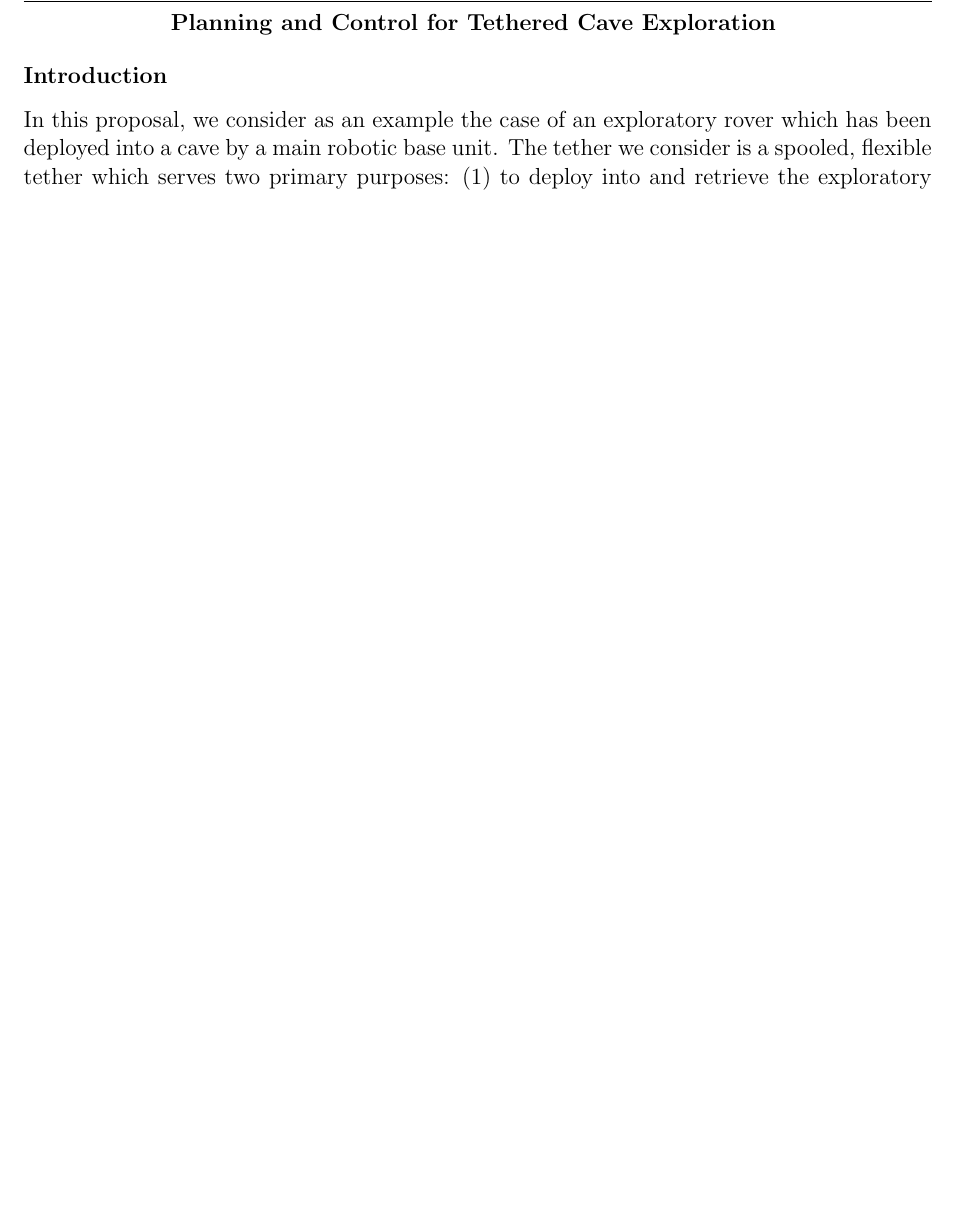
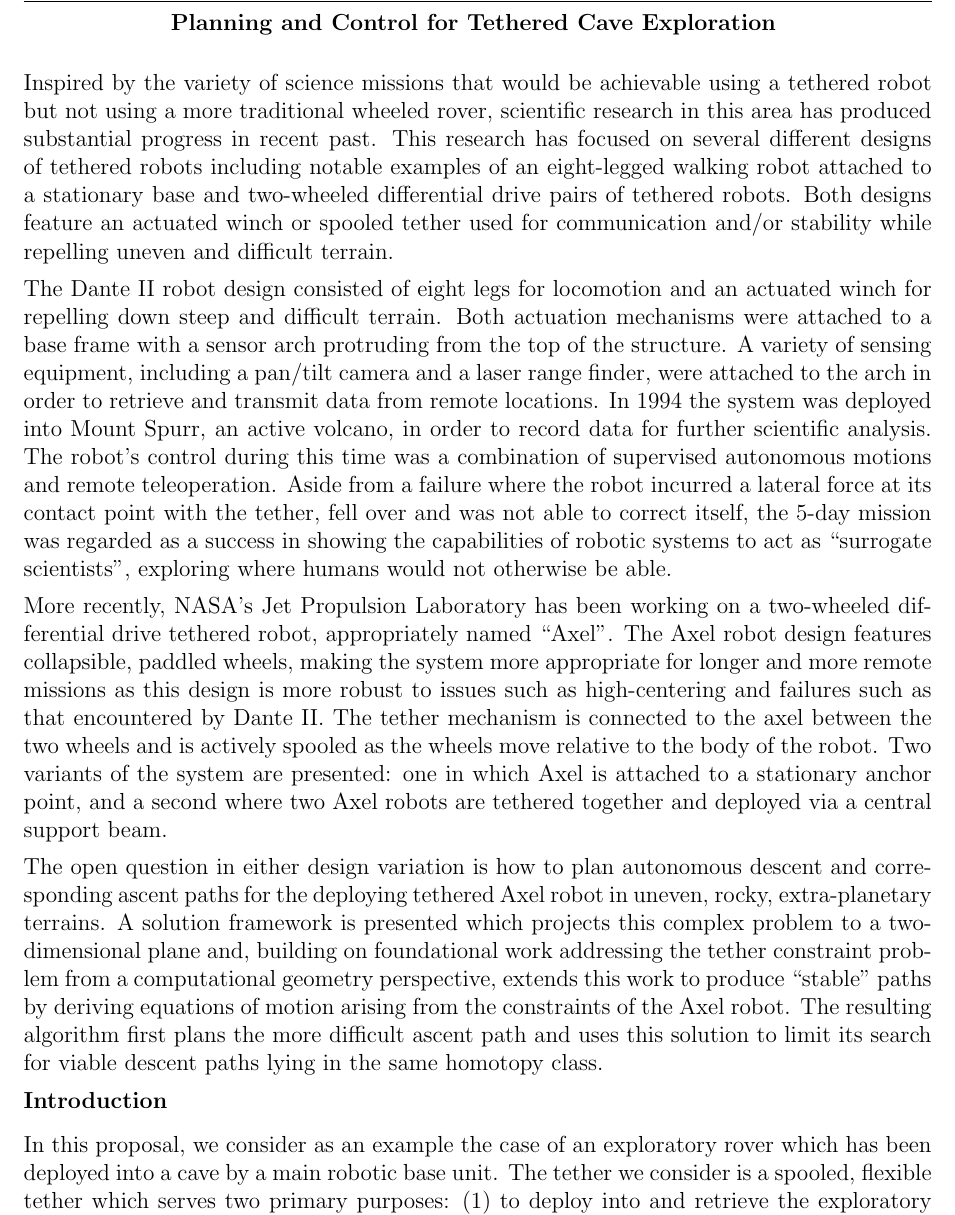
Before and after one commit to gypsytearss/nstrf_16, a LaTeX document (proposed_research/project_narrative.tex): part of page 1 of 2 before the commit and part of page 1 of 3 after it, cut so that both start at the same text, the shorter picture padded with empty space. Compiled offline with pdfLaTeX.

Commit message:
projective narrative update

```diff
--- a/proposed_research/project_narrative.tex
+++ b/proposed_research/project_narrative.tex
@@ -83,8 +83,68 @@
 
 \end{center}
 
+%---------------- Introduction ------------------
+%Tethered Robot Importance
+%Planetary exploration
+%Situations needing tethers for science targets
+%Communications
 
-%---------------- start of document body------------------
+
+%---------------- Proposed Research ------------------
+
+Inspired by the variety of science missions that would be achievable
+using a tethered robot but not using a more traditional wheeled rover,
+scientific research in this area has produced substantial progress in
+recent past. This research has focused on several different designs of
+tethered robots including notable examples of an eight-legged walking robot attached to a
+stationary base and two-wheeled differential drive pairs of tethered robots. Both designs
+feature an actuated winch or spooled tether used for communication and/or
+stability while repelling uneven and difficult terrain.
+
+%Dante II (& lemur II?)
+The Dante II robot design consisted of eight legs for locomotion and an
+actuated winch for repelling down steep and difficult terrain. Both actuation
+mechanisms were attached to
+a base frame with a sensor arch protruding from the top of the structure. A variety of
+sensing equipment, including a pan/tilt camera and a laser range finder,
+ were attached to the arch in order to retrieve and transmit data from remote
+ locations. In 1994 the system was deployed into Mount Spurr, an active volcano,
+ in order to record data for further scientific analysis. The robot's control
+ during this time was a combination of supervised autonomous motions and remote
+ teleoperation. Aside from a failure where the robot incurred a lateral force at its contact
+point with the tether, fell over and was not able to correct itself,
+ the 5-day mission was regarded as a success in showing the capabilities of robotic
+ systems to act as ``surrogate scientists'', exploring where humans would not otherwise
+ be able.
+
+%Axel platform (+picture)
+%Motion planning solution
+%Problems
+%   Quasi-static, no cable friction with ground assumed
+%   solution is planar, over-simplifying the environment
+%   assumes static anchor point (base unit)
+More recently, NASA's Jet Propulsion Laboratory has been working on a two-wheeled
+differential drive tethered robot, appropriately named ``Axel''. The Axel robot
+design features collapsible, paddled wheels, making the system more appropriate for longer
+and more remote missions as this design is more robust to issues such as high-centering and
+failures such as that encountered by Dante II. The tether mechanism is connected to the axel
+between the two wheels and is actively spooled as the wheels move relative to the body of the robot.
+Two variants of the system are presented: one in which Axel is attached to a stationary anchor point,
+and a second where two Axel robots are tethered together and deployed via a central support beam.
+
+The open question in either design variation is how to plan autonomous descent and corresponding
+ascent paths for the deploying tethered Axel robot in uneven, rocky, extra-planetary terrains.
+A solution framework is presented which projects this complex problem to a two-dimensional plane and,
+building on foundational work addressing the tether constraint problem from a computational geometry
+perspective, extends this work to produce ``stable'' paths by deriving equations of motion arising from
+the constraints of the Axel robot. The resulting algorithm first plans the more difficult ascent path and
+uses this solution to limit its search for viable descent paths lying in the same homotopy class.
+
+
+
+
+
+%---------------- Proposed Research ------------------
 
 {\bf Introduction \\}
 
```
